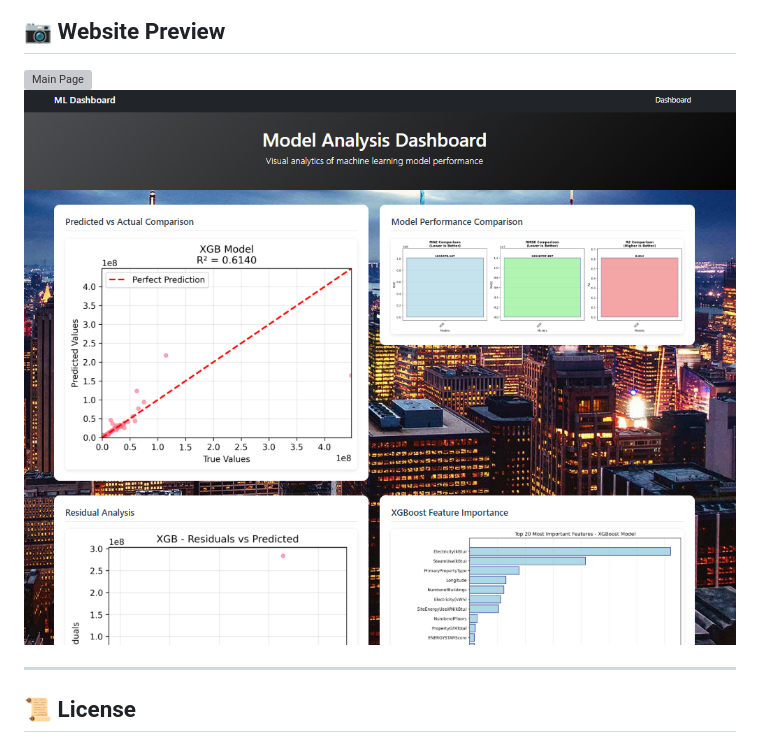
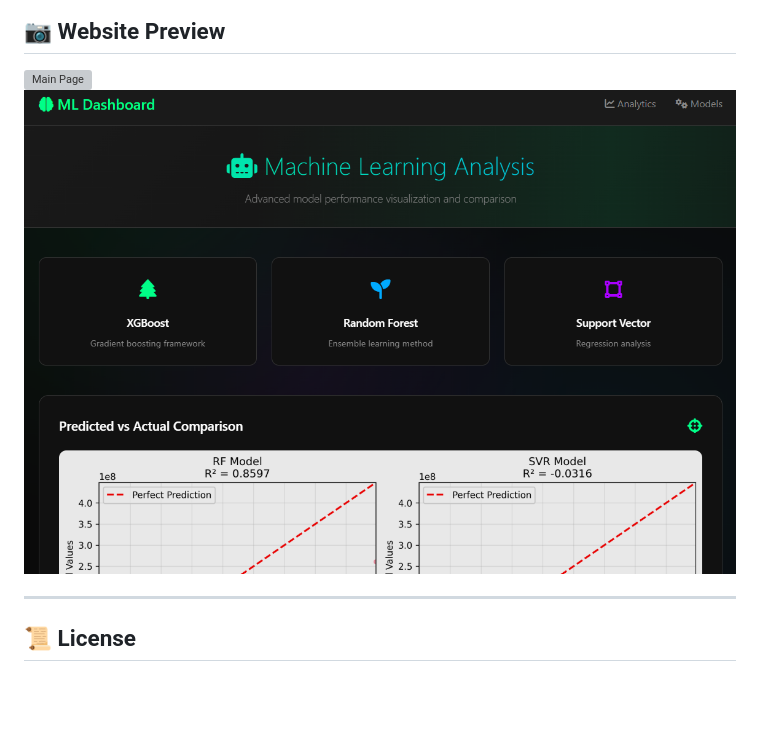
Before and after one commit to Nicholas1025/Predicting-Urban-Building-Electricity-Consumption, a Markdown page: README.md, the part around the change. Rendered like a GitHub page; pictures changed too: static/dashboardv2.png (added); blank space fills up the shorter version; grey boxes are pictures that could not be loaded.

```diff
--- a/README.md
+++ b/README.md
@@ -90,7 +90,7 @@ Predicting-Urban-Building-Electricity-Consumption/
 ## 📷 Website Preview
 
 ![Main Page](static/index.png)
-![Dashboard](static/dashboard.png)
+![Dashboard](static/dashboardv2.png)
 
 ---
 
```
